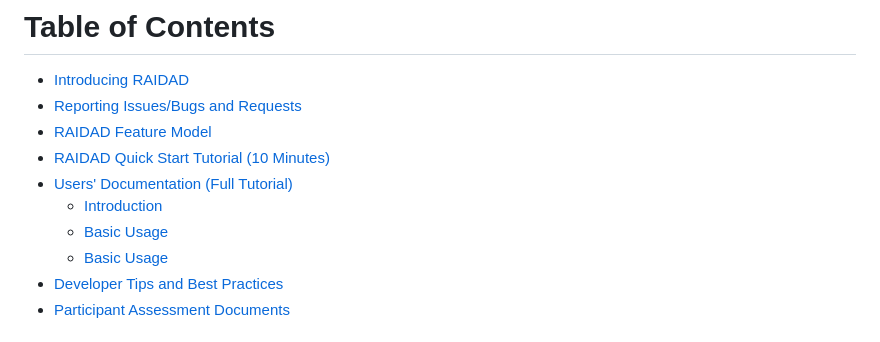
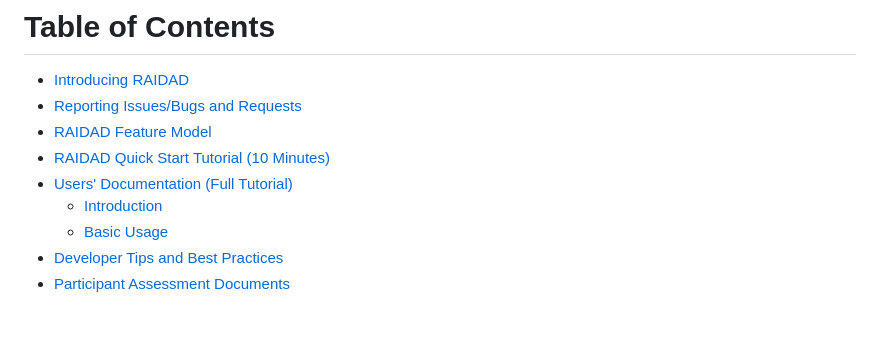
Before and after one commit to Mohsengholami2008/RAIDAD, a Markdown page: README.md, the part around the change. Rendered like a GitHub page.

```diff
--- a/README.md
+++ b/README.md
@@ -28,7 +28,6 @@ RAIDAD stands out by unifying data-driven and model-driven paradigms. It ensures
 - [RAIDAD Quick Start Tutorial (10 Minutes)](#raidad-quick-start-tutorial-10-minutes)
 - [Users' Documentation (Full Tutorial)](#users-documentation-full-tutorial)
    - [Introduction](#introduction)
-   - [Basic Usage](#basic-usage)
    - [Basic Usage](#basic-usage)
 - [Developer Tips and Best Practices](#developer-tips-and-best-practices)
 - [Participant Assessment Documents](#participant-assessment-documents)
```
